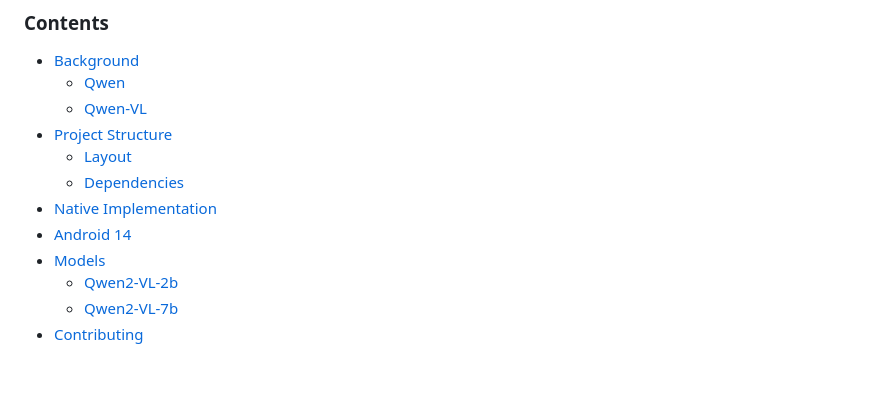
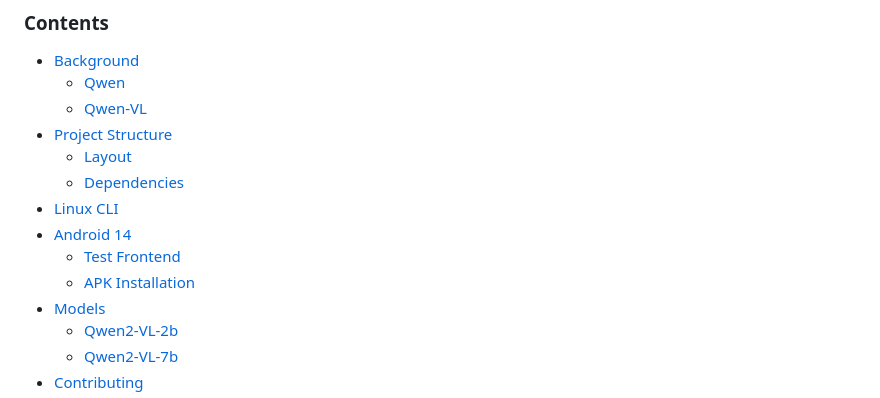
Before and after one commit to tristanpenman/vlm-rknn, a Markdown page: README.md, the part around the change printed below. Drawn GitHub-style; blank space fills up the shorter version.

```diff
--- a/README.md
+++ b/README.md
@@ -12,8 +12,10 @@ The layout is modeled after my [Marian RKNN](https://github.com/tristanpenman/ma
 * [Project Structure](#project-structure)
   * [Layout](#layout)
   * [Dependencies](#dependencies)
-* [Native Implementation](#native-implementation)
+* [Linux CLI](#linux-cli)
 * [Android 14](#android-14)
+  * [Test Frontend](#test-frontend)
+  * [APK Installation](#apk-installation)
 * [Models](#models)
   * [Qwen2-VL-2b](#qwen2-vl-2b)
   * [Qwen2-VL-7b](#qwen2-vl-7b)
```
Also changed, not shown: other parts of README.md (+30 -4 lines), doc/test-frontend.png (added).
